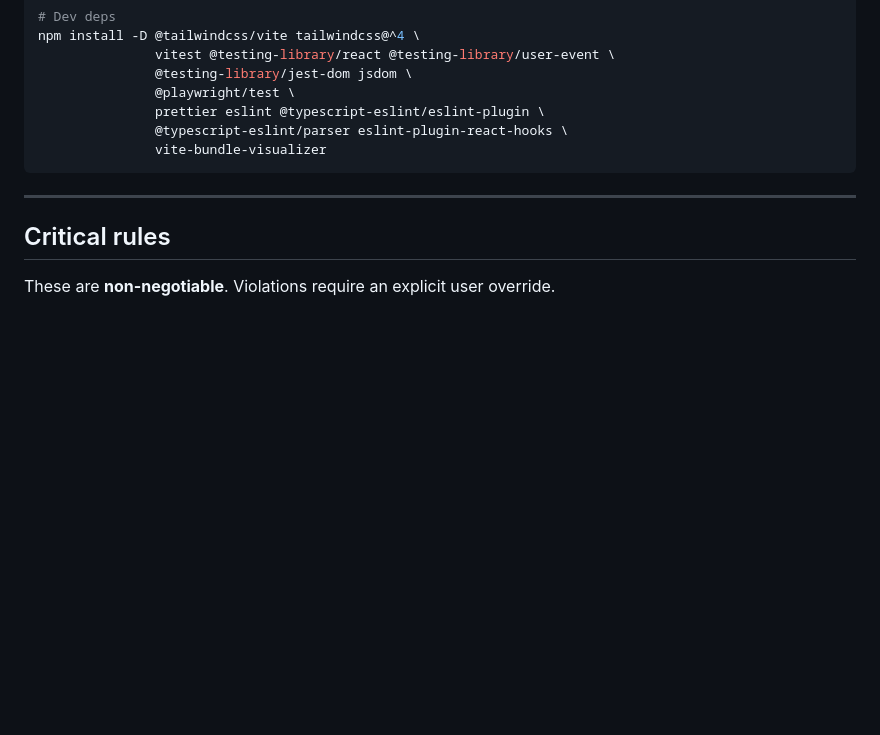
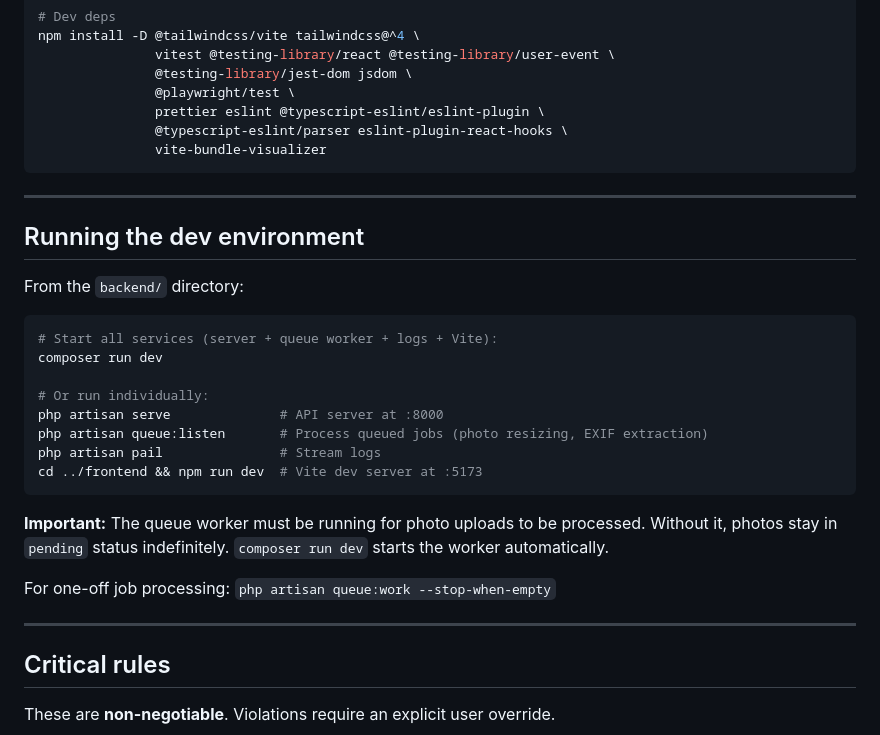
Before and after one commit to hidran/laravel-photogallery-app, a Markdown page: CLAUDE.md, the part around the change. Rendered like a GitHub page; blank space fills up the shorter version.

Commit message:
docs: add dev environment setup section to CLAUDE.md
Documents composer run dev (starts server + queue worker + logs +
Vite), individual commands, and the critical note that queue worker
must be running for photo processing.

Co-Authored-By: Claude Opus 4.6 (1M context) <noreply@anthropic.com>

````diff
--- a/CLAUDE.md
+++ b/CLAUDE.md
@@ -99,6 +99,27 @@ npm install -D @tailwindcss/vite tailwindcss@^4 \
                @typescript-eslint/parser eslint-plugin-react-hooks \
                vite-bundle-visualizer
 ```
+
+---
+
+## Running the dev environment
+
+From the `backend/` directory:
+
+```bash
+# Start all services (server + queue worker + logs + Vite):
+composer run dev
+
+# Or run individually:
+php artisan serve              # API server at :8000
+php artisan queue:listen       # Process queued jobs (photo resizing, EXIF extraction)
+php artisan pail               # Stream logs
+cd ../frontend && npm run dev  # Vite dev server at :5173
+```
+
+**Important:** The queue worker must be running for photo uploads to be processed. Without it, photos stay in `pending` status indefinitely. `composer run dev` starts the worker automatically.
+
+For one-off job processing: `php artisan queue:work --stop-when-empty`
 
 ---
 
````
